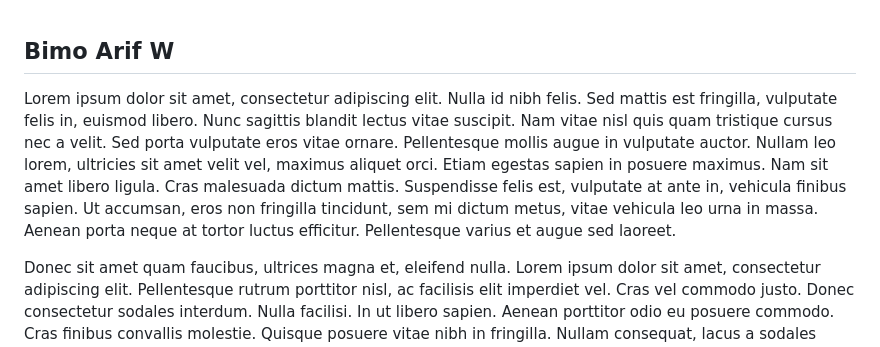
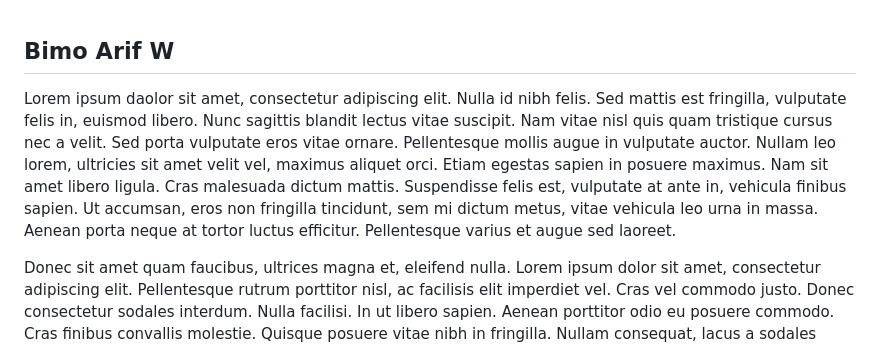
Before and after one commit to bimoarifw/bimoarifw.github.io, a Markdown page: README.md, the part around the change. Rendered like a GitHub page.

Commit message:
test git

```diff
--- a/README.md
+++ b/README.md
@@ -1,7 +1,7 @@
 ## Bimo Arif W
 
 
-Lorem ipsum dolor sit amet, consectetur adipiscing elit. Nulla id nibh felis. Sed mattis est fringilla, vulputate felis in, euismod libero. Nunc sagittis blandit lectus vitae suscipit. Nam vitae nisl quis quam tristique cursus nec a velit. Sed porta vulputate eros vitae ornare. Pellentesque mollis augue in vulputate auctor. Nullam leo lorem, ultricies sit amet velit vel, maximus aliquet orci. Etiam egestas sapien in posuere maximus. Nam sit amet libero ligula. Cras malesuada dictum mattis. Suspendisse felis est, vulputate at ante in, vehicula finibus sapien. Ut accumsan, eros non fringilla tincidunt, sem mi dictum metus, vitae vehicula leo urna in massa. Aenean porta neque at tortor luctus efficitur. Pellentesque varius et augue sed laoreet.
+Lorem ipsum daolor sit amet, consectetur adipiscing elit. Nulla id nibh felis. Sed mattis est fringilla, vulputate felis in, euismod libero. Nunc sagittis blandit lectus vitae suscipit. Nam vitae nisl quis quam tristique cursus nec a velit. Sed porta vulputate eros vitae ornare. Pellentesque mollis augue in vulputate auctor. Nullam leo lorem, ultricies sit amet velit vel, maximus aliquet orci. Etiam egestas sapien in posuere maximus. Nam sit amet libero ligula. Cras malesuada dictum mattis. Suspendisse felis est, vulputate at ante in, vehicula finibus sapien. Ut accumsan, eros non fringilla tincidunt, sem mi dictum metus, vitae vehicula leo urna in massa. Aenean porta neque at tortor luctus efficitur. Pellentesque varius et augue sed laoreet.
 
 Donec sit amet quam faucibus, ultrices magna et, eleifend nulla. Lorem ipsum dolor sit amet, consectetur adipiscing elit. Pellentesque rutrum porttitor nisl, ac facilisis elit imperdiet vel. Cras vel commodo justo. Donec consectetur sodales interdum. Nulla facilisi. In ut libero sapien. Aenean porttitor odio eu posuere commodo. Cras finibus convallis molestie. Quisque posuere vitae nibh in fringilla. Nullam consequat, lacus a sodales pretium, enim ante vulputate arcu, ut pharetra tellus magna ac mi. Integer gravida, ante ac lobortis aliquam, augue leo rutrum urna, eu vestibulum lectus diam non turpis. Aliquam posuere est risus, eget luctus massa mollis ac.
 
```
